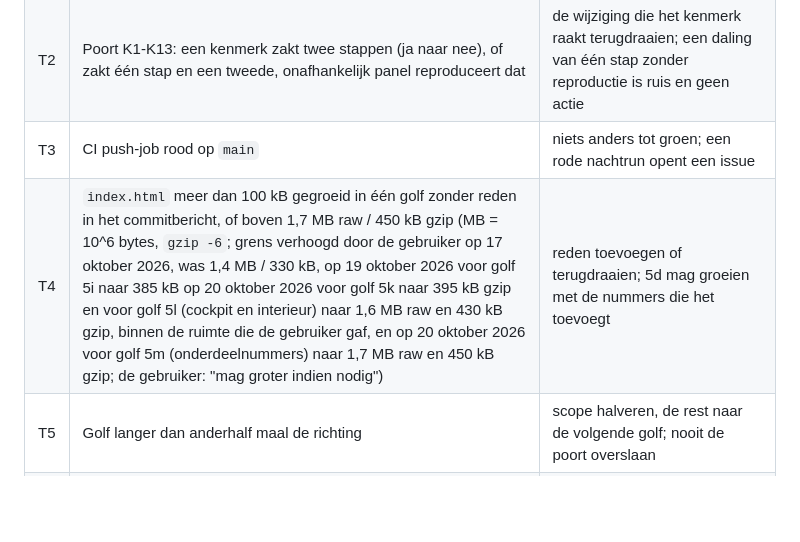
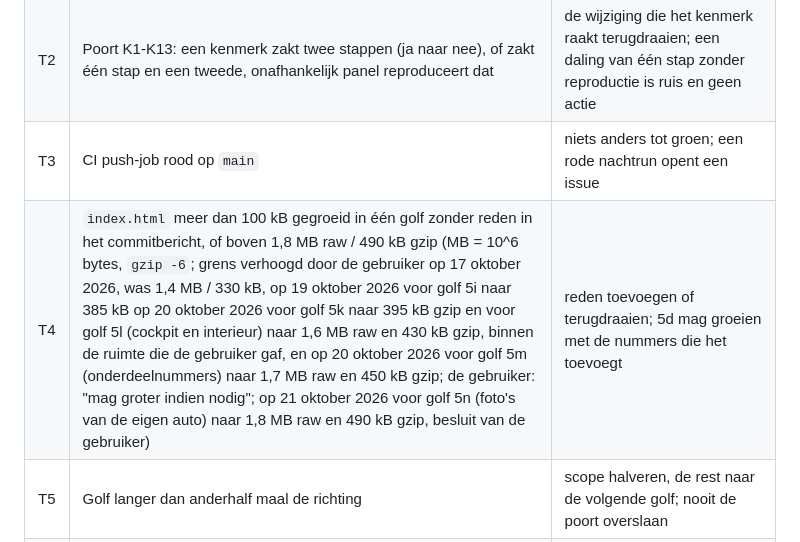
Before and after one commit to rvd-gmpplus/laguna3, a Markdown page: docs/masterplan.md, the part around the change. GitHub-like rendering; blank space fills up the shorter version.

```diff
--- a/docs/masterplan.md
+++ b/docs/masterplan.md
@@ -482,7 +482,7 @@ Elke golf krijgt vooraf een korte premortem (één lens, zeven oorzaken, struike
 | T1 | `tri.py --gate` boven een budget na een samenvoeging | niet publiceren; eigenaar verlaagt segmenten of stations in de eigen golf; budgetten zelf staan in `anchors.json` en wijzigen alleen met een reden in `beslissingen.md` |
 | T2 | Poort K1-K13: een kenmerk zakt twee stappen (ja naar nee), of zakt één stap en een tweede, onafhankelijk panel reproduceert dat | de wijziging die het kenmerk raakt terugdraaien; een daling van één stap zonder reproductie is ruis en geen actie |
 | T3 | CI push-job rood op `main` | niets anders tot groen; een rode nachtrun opent een issue |
-| T4 | `index.html` meer dan 100 kB gegroeid in één golf zonder reden in het commitbericht, of boven 1,7 MB raw / 450 kB gzip (MB = 10^6 bytes, `gzip -6`; grens verhoogd door de gebruiker op 17 oktober 2026, was 1,4 MB / 330 kB, op 19 oktober 2026 voor golf 5i naar 385 kB op 20 oktober 2026 voor golf 5k naar 395 kB gzip en voor golf 5l (cockpit en interieur) naar 1,6 MB raw en 430 kB gzip, binnen de ruimte die de gebruiker gaf, en op 20 oktober 2026 voor golf 5m (onderdeelnummers) naar 1,7 MB raw en 450 kB gzip; de gebruiker: "mag groter indien nodig") | reden toevoegen of terugdraaien; 5d mag groeien met de nummers die het toevoegt |
+| T4 | `index.html` meer dan 100 kB gegroeid in één golf zonder reden in het commitbericht, of boven 1,8 MB raw / 490 kB gzip (MB = 10^6 bytes, `gzip -6`; grens verhoogd door de gebruiker op 17 oktober 2026, was 1,4 MB / 330 kB, op 19 oktober 2026 voor golf 5i naar 385 kB op 20 oktober 2026 voor golf 5k naar 395 kB gzip en voor golf 5l (cockpit en interieur) naar 1,6 MB raw en 430 kB gzip, binnen de ruimte die de gebruiker gaf, en op 20 oktober 2026 voor golf 5m (onderdeelnummers) naar 1,7 MB raw en 450 kB gzip; de gebruiker: "mag groter indien nodig"; op 21 oktober 2026 voor golf 5n (foto's van de eigen auto) naar 1,8 MB raw en 490 kB gzip, besluit van de gebruiker) | reden toevoegen of terugdraaien; 5d mag groeien met de nummers die het toevoegt |
 | T5 | Golf langer dan anderhalf maal de richting | scope halveren, de rest naar de volgende golf; nooit de poort overslaan |
 | T6 | Een melding van de gebruiker zonder reproductie met `pick.py`, stralen of opname | eerst reproduceren, dan pas wijzigen |
 | T7 | `pncheck` rood, een lokvogel doorgelaten, of bronnen per nummer gedaald | de plak vervalt in zijn geheel |
```
Also changed, not shown: docs/onderzoek/beslissingen.md (+3 -1 lines).
